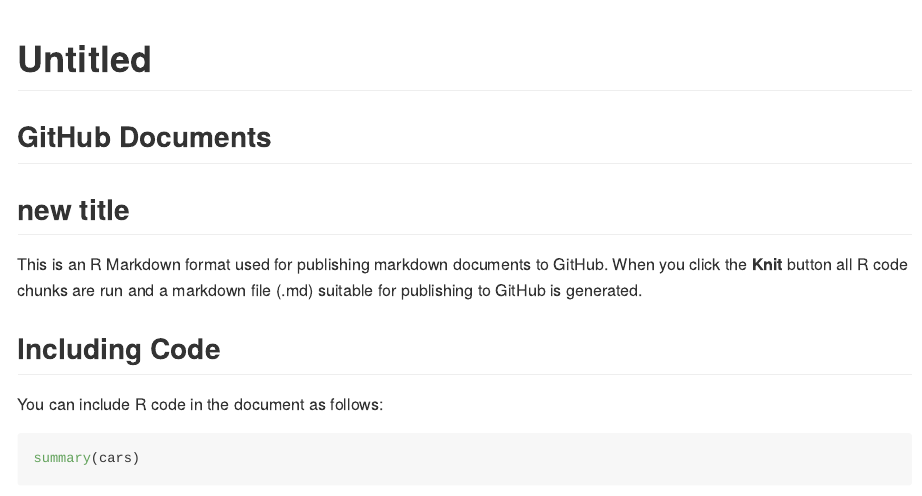
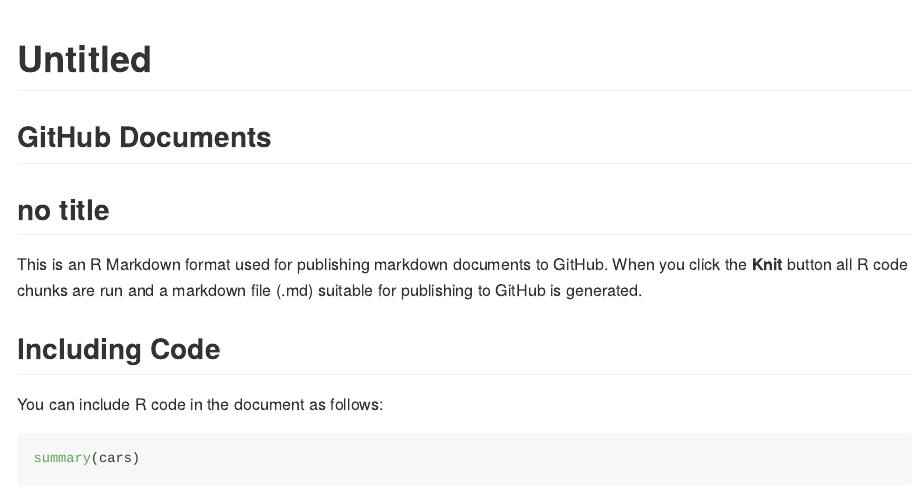
Before and after one commit to ziyan109/demo1.github, an R Markdown document (rstudio_report.Rmd): the page in a window 1100 px wide, from its top. Rendered offline with R 4.5, knitr and Pandoc, with nearby package versions.

Commit message:
third version

````diff
--- a/rstudio_report.Rmd
+++ b/rstudio_report.Rmd
@@ -8,7 +8,7 @@
 ```
 
 ## GitHub Documents
-## new title
+## no title
 This is an R Markdown format used for publishing markdown documents to GitHub. When you click the **Knit** button all R code chunks are run and a markdown file (.md) suitable for publishing to GitHub is generated.
 
 ## Including Code
````
